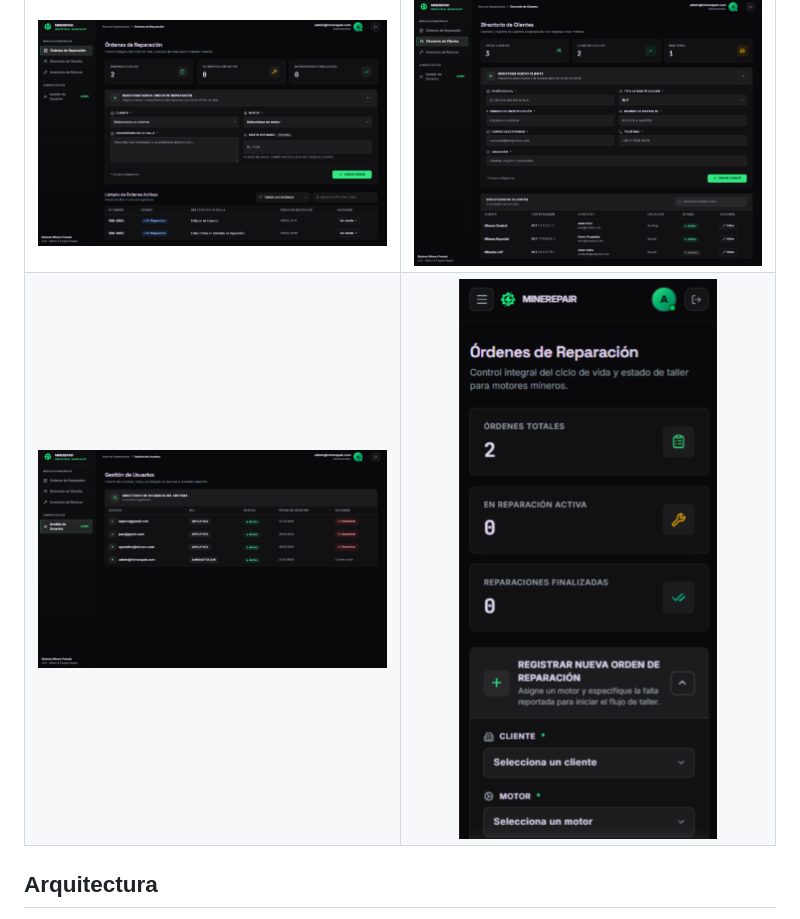
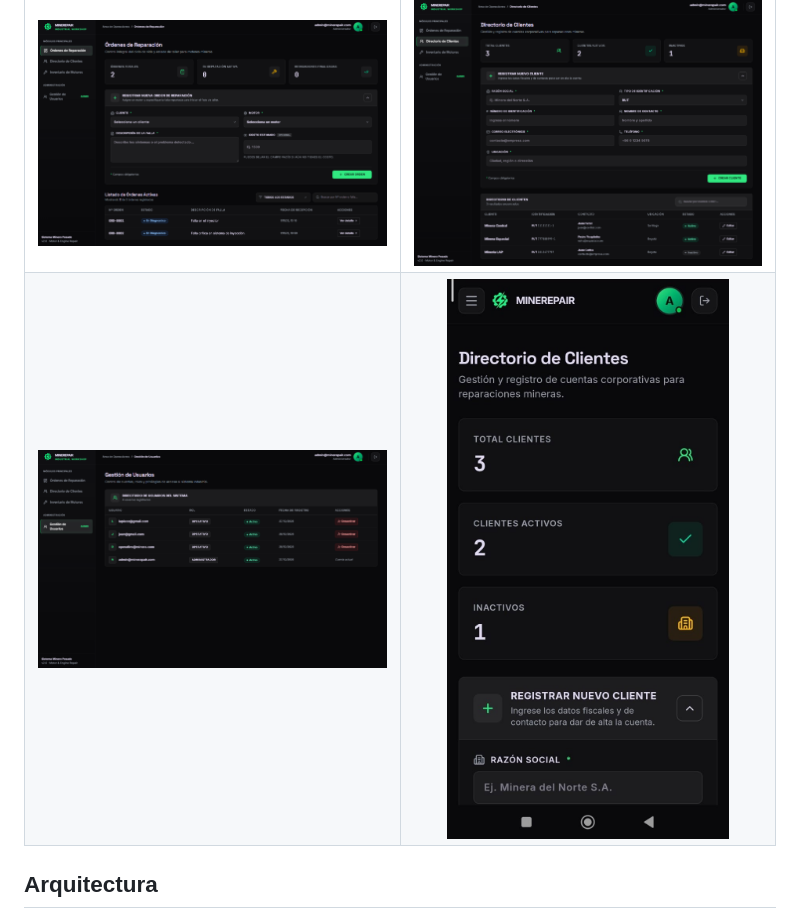
Before and after one commit to JorgeCb12/mining-engine-repair-platform, a Markdown page: README.md, the part around one of its changes. GitHub-like rendering; pictures changed too: docs/screenshots/cap-mobile.jpeg (added), docs/screenshots/cap-mobile.png (deleted).

```diff
--- a/README.md
+++ b/README.md
@@ -18,7 +18,7 @@ MineRepair es un sistema de microservicios para gestionar reparaciones de motore
   </tr>
   <tr>
     <td width="50%"><img src="./docs/screenshots/cap-usuarios.png" alt="Gestión de Usuarios" width="100%"/></td>
-    <td width="50%"><img src="./docs/screenshots/cap-mobile.png" alt="Vista Móvil" width="100%"/></td>
+    <td width="50%"><img src="./docs/screenshots/cap-mobile.jpeg" alt="Vista Móvil" width="100%"/></td>
   </tr>
 </table>
 
```
Also changed, not shown: other parts of README.md (+23 -22 lines).
